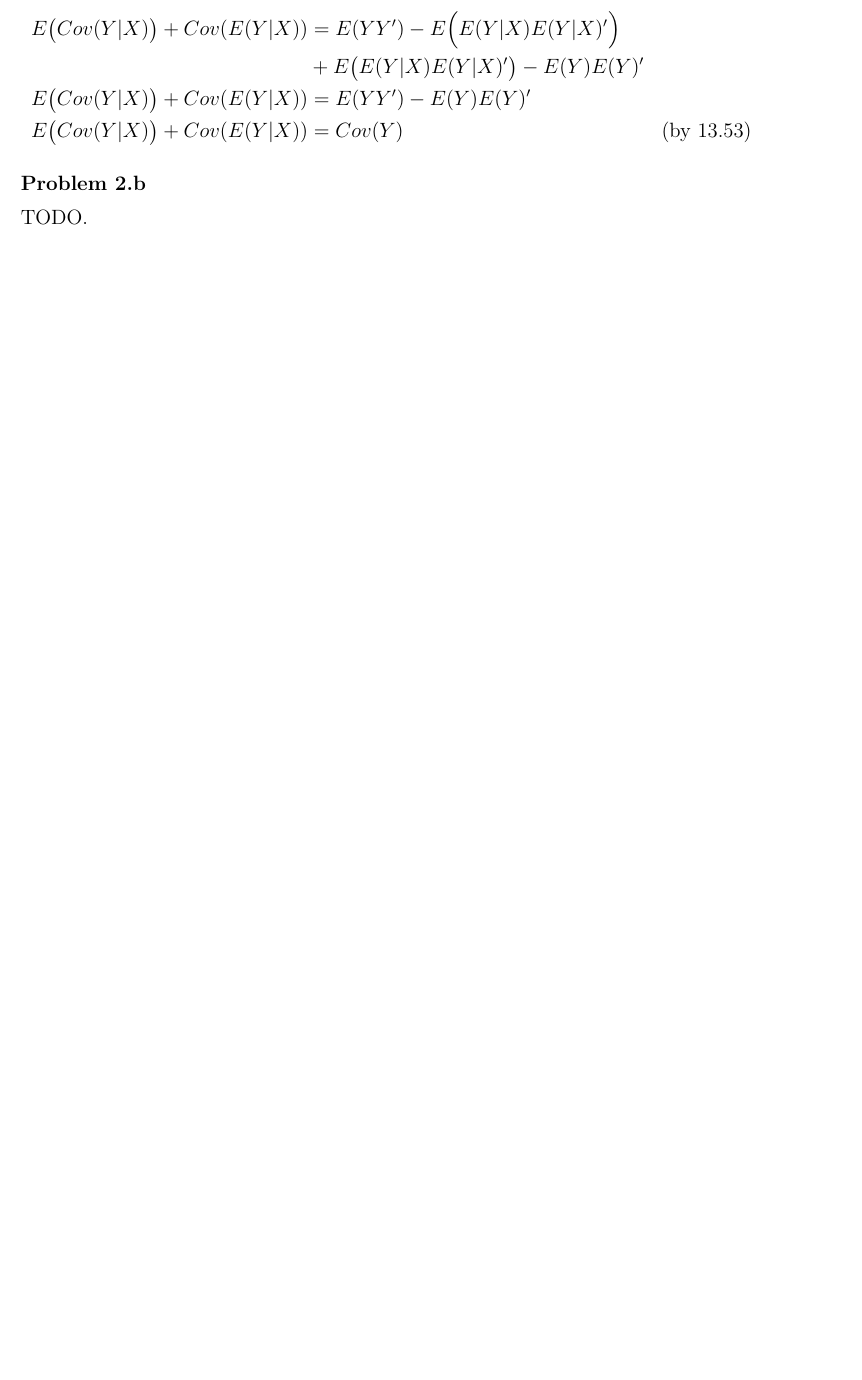
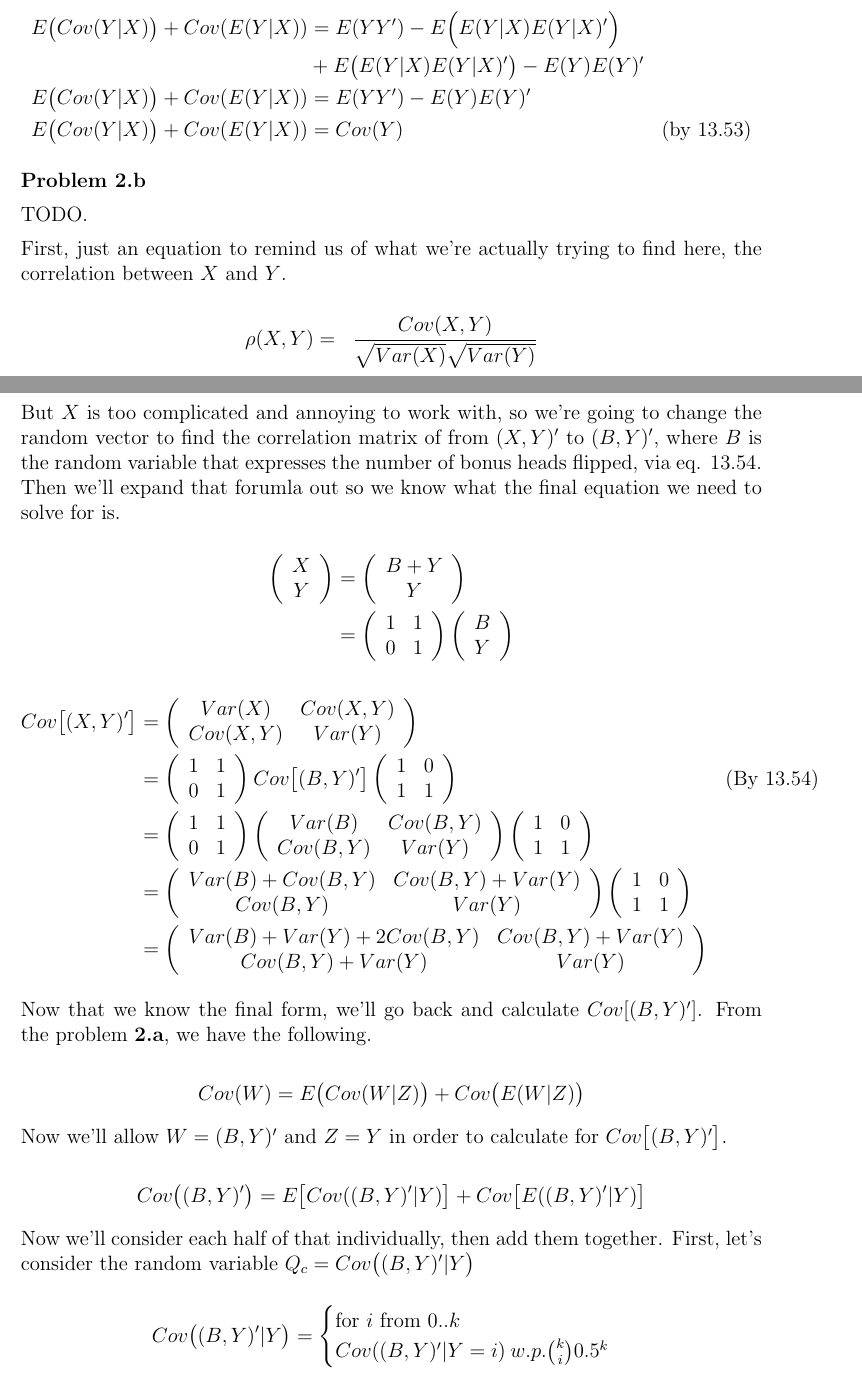
Before and after one commit to cjpatton/256, a LaTeX document (ps2/writeup.tex): part of page 3 of 4 before the commit and two parts of pages 3 and 4 of 7 after it, the two joined at a grey line, cut so that both start at the same text, the shorter picture padded with empty space. Compiled offline with pdfLaTeX.

Commit message:
Wrote up bulk of equations from 2b, going to bed

```diff
--- a/ps2/writeup.tex
+++ b/ps2/writeup.tex
@@ -118,3 +118,119 @@ Summing up the left sides and the right sides of these 2 equations we get:
 
 TODO.
 
+First, just an equation to remind us of what we're actually trying to find here, the correlation between $X$ and $Y$.
+
+\begin{equation*}
+	\begin{aligned}
+	\rho(X,Y) &=& \frac{Cov(X, Y)}{\sqrt{Var(X)}\sqrt{Var(Y)}} \\
+	\end{aligned}
+\end{equation*}
+
+But $X$ is too complicated and annoying to work with, so we're going to change the random vector to find the correlation matrix of from $(X,Y)'$ to $(B,Y)'$, where $B$ is the random variable that expresses the number of bonus heads flipped, via eq. 13.54. Then we'll expand that forumla out so we know what the final equation we need to solve for is.
+
+\begin{equation*}
+	\begin{aligned}\left(\begin{array}{c}
+			X\\
+			Y
+		\end{array}\right) & = \left(\begin{array}{c}
+			B+Y\\
+			Y
+		\end{array}\right)\\
+ 		& = \left(\begin{array}{cc}
+			1 & 1\\
+			0 & 1
+		\end{array}\right)\left(\begin{array}{c}
+			B\\
+			Y
+		\end{array}\right)
+	\end{aligned}
+\end{equation*}
+
+\begin{equation*}
+	\begin{aligned}
+	Cov\big[(X,Y)'\big] &= \left(
+		\begin{array}{cc}
+			Var(X) & Cov(X,Y) \\
+			Cov(X,Y) & Var(Y)
+		\end{array}
+	\right)\\
+	&= \left(
+		\begin{array}{cc}
+			1 & 1\\
+			0 & 1
+		\end{array}
+		\right)
+		Cov\big[(B,Y)'\big]
+		\left(
+		\begin{array}{cc}
+			1 & 0\\
+			1 & 1
+		\end{array}
+		\right) & (\textrm{By 13.54}) \\
+	&= \left(
+		\begin{array}{cc}
+			1 & 1\\
+			0 & 1
+		\end{array}
+		\right)
+		\left(
+		\begin{array}{cc}
+			Var(B) & Cov(B,Y) \\
+			Cov(B,Y) & Var(Y)
+		\end{array}
+		\right)
+		\left(
+		\begin{array}{cc}
+			1 & 0\\
+			1 & 1
+		\end{array}
+		\right) \\
+	&= \left(
+		\begin{array}{cc}
+			Var(B) + Cov(B,Y) & Cov(B,Y) + Var(Y)\\
+			Cov(B,Y) & Var(Y)
+		\end{array}
+		\right)
+		\left(
+		\begin{array}{cc}
+			1 & 0\\
+			1 & 1
+		\end{array}
+		\right) \\
+	&= \left(
+		\begin{array}{cc}
+			Var(B) + Var(Y) + 2Cov(B,Y) & Cov(B,Y) + Var(Y)\\
+			Cov(B,Y) + Var(Y) & Var(Y)
+		\end{array}
+		\right)
+	\end{aligned}
+\end{equation*}
+
+Now that we know the final form, we'll go back and calculate $Cov[(B,Y)']$. From the problem \textbf{2.a}, we have the following.
+
+\begin{equation*}
+	\begin{aligned}
+	Cov(W) &= E\big(Cov(W|Z)\big) + Cov\big(E(W|Z)\big)\\
+	\end{aligned}
+\end{equation*}
+
+Now we'll allow $W=(B,Y)'$ and $Z=Y$ in order to calculate for $Cov\big[(B,Y)'\big]$.
+
+\begin{equation*}
+	\begin{aligned}
+	Cov\big((B,Y)'\big) &= E\big[Cov((B,Y)'|Y)\big] + Cov\big[E((B,Y)'|Y)\big]\\
+	\end{aligned}
+\end{equation*}
+
+Now we'll consider each half of that individually, then add them together. First, let's consider the random variable $Q_c = Cov\big((B,Y)'|Y\big)$
+
+\begin{equation*}
+	\begin{aligned}
+		Cov\big((B,Y)' | Y\big) &=
+		\begin{cases}
+			\textrm{for $i$ from $0..k$} \\
+			Cov((B,Y)'|Y=i)\: w.p.\binom{k}{i} 0.5^k
+		\end{cases}
+		\\
+	\end{aligned}
+\end{equation*}
```
Also changed, not shown: ps2/writeup.pdf, ps2/writeup.tex (107 more changed lines).
